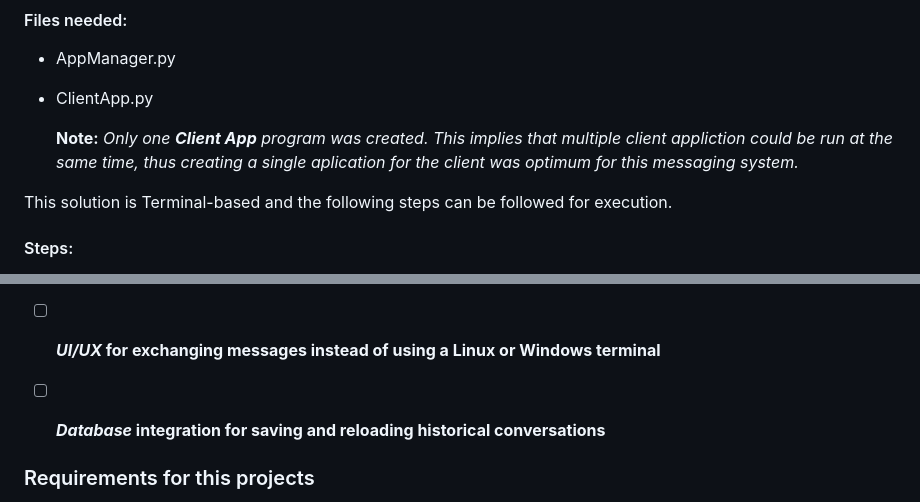
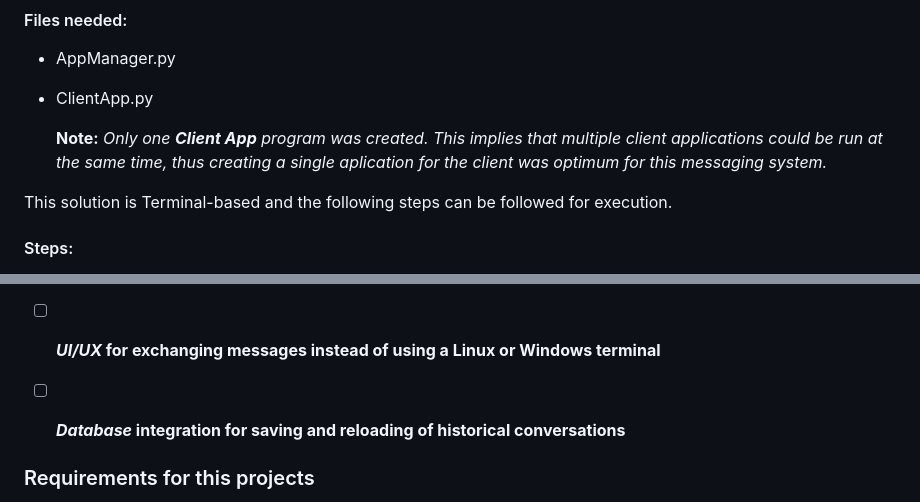
Before and after one commit to JIMOHMA/Manager-Client-messaging-system, a Markdown page: FINAL/README.md, 2 parts joined by grey strips. Rendered like a GitHub page.

```diff
--- a/FINAL/README.md
+++ b/FINAL/README.md
@@ -15,7 +15,7 @@ This is an example of how ***ZeroMQ*** messaging library can be used to exchange
   * AppManager.py
   * ClientApp.py
 
-      **Note:** *Only one **Client App** program was created. This implies that multiple client appliction could be run at the same time, thus creating a single aplication for the client was optimum for this messaging system.*
+      **Note:** *Only one **Client App** program was created. This implies that multiple client applications could be run at the same time, thus creating a single aplication for the client was optimum for this messaging system.*
 
   This solution is Terminal-based and the following steps can be followed for execution.
 
@@ -47,7 +47,7 @@ This is an example of how ***ZeroMQ*** messaging library can be used to exchange
 - [x] The *“App 0 Manager”* can send out a message or messages without receiving any initial message from any *“Client App {N}”* connected to it
 - [x] When the *“App 0 Manager”* sends a message, every Client connected to it receives the same message at the exact same time. In other words, the *App 0 Manager* will be broadcasting its messages to the Client Apps connected to it ***(Pub-Sub data distribution pattern).***
 - [ ] ***UI/UX* for exchanging messages instead of using a Linux or Windows terminal**
-- [ ] ***Database* integration for saving and reloading historical conversations**
+- [ ] ***Database* integration for saving and reloading of historical conversations**
 
 
 ### Requirements for this projects
```
